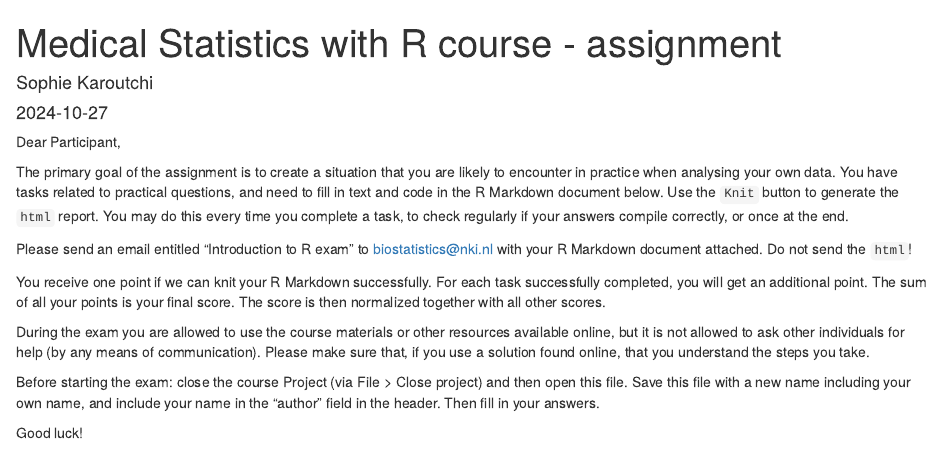
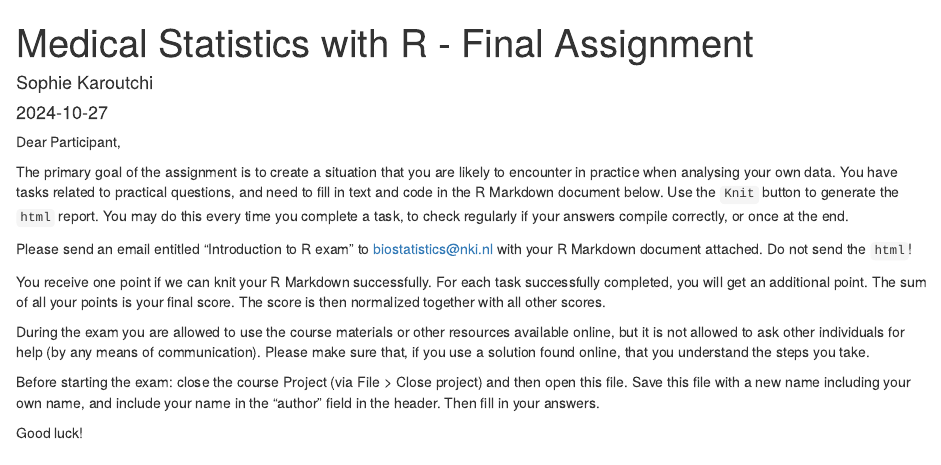
Before and after one commit to LittleHellcat13/R-Code-Samples, an R Markdown document (Sophie Karoutchi_MedicalStatisticsWithR_Assignment_Final.Rmd): the page in a window 1100 px wide, from its top. Rendered offline with R 4.5, knitr and Pandoc, with nearby package versions.

Commit message:
Update Sophie Karoutchi_MedicalStatisticsWithR_Assignment_Final.Rmd

```diff
--- a/Sophie Karoutchi_MedicalStatisticsWithR_Assignment_Final.Rmd
+++ b/Sophie Karoutchi_MedicalStatisticsWithR_Assignment_Final.Rmd
@@ -1,5 +1,5 @@
 ---
-title: "Medical Statistics with R course - assignment"
+title: "Medical Statistics with R - Final Assignment"
 author: "Sophie Karoutchi"
 date: "`r Sys.Date()`"
 output:
```
